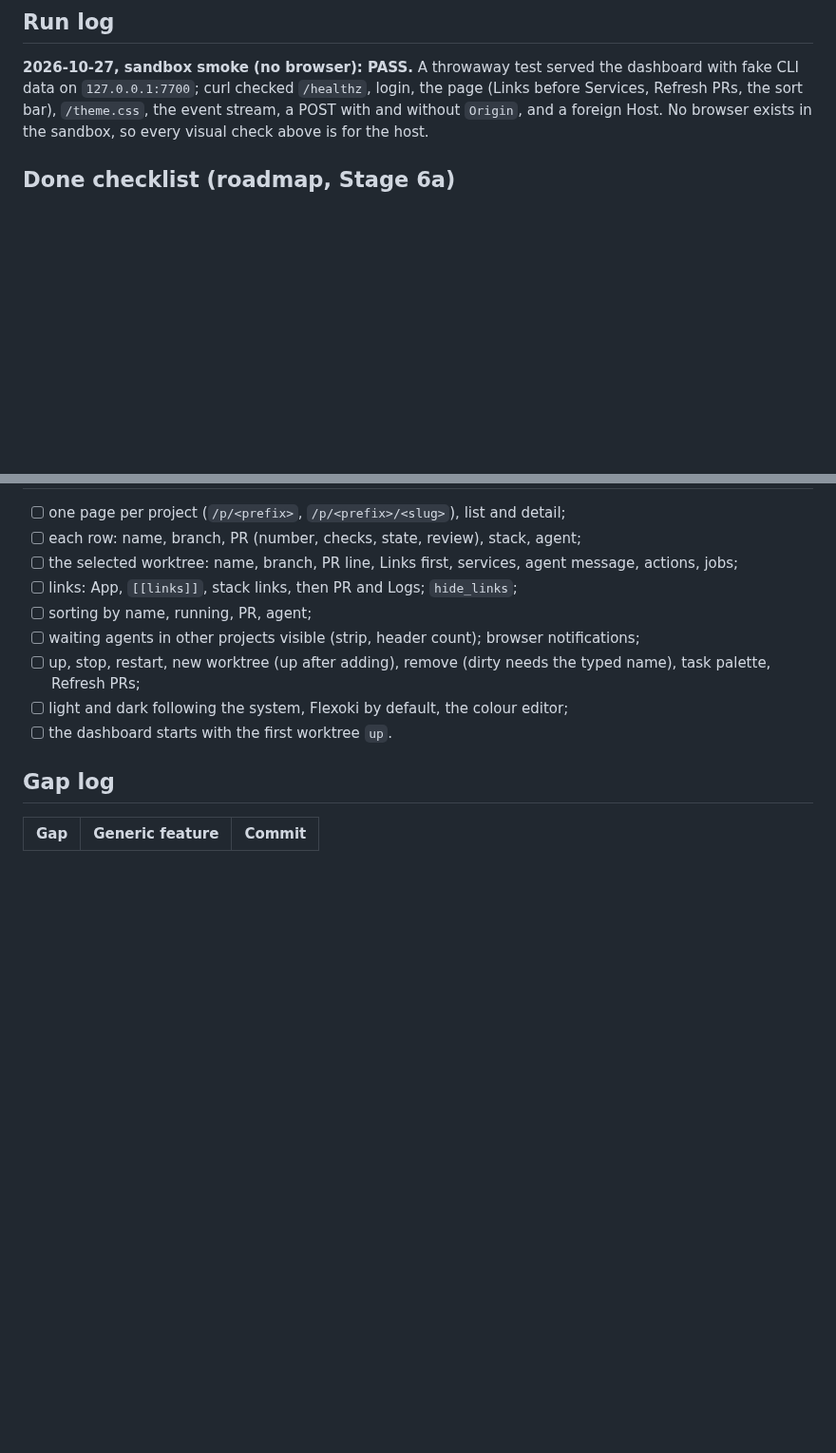
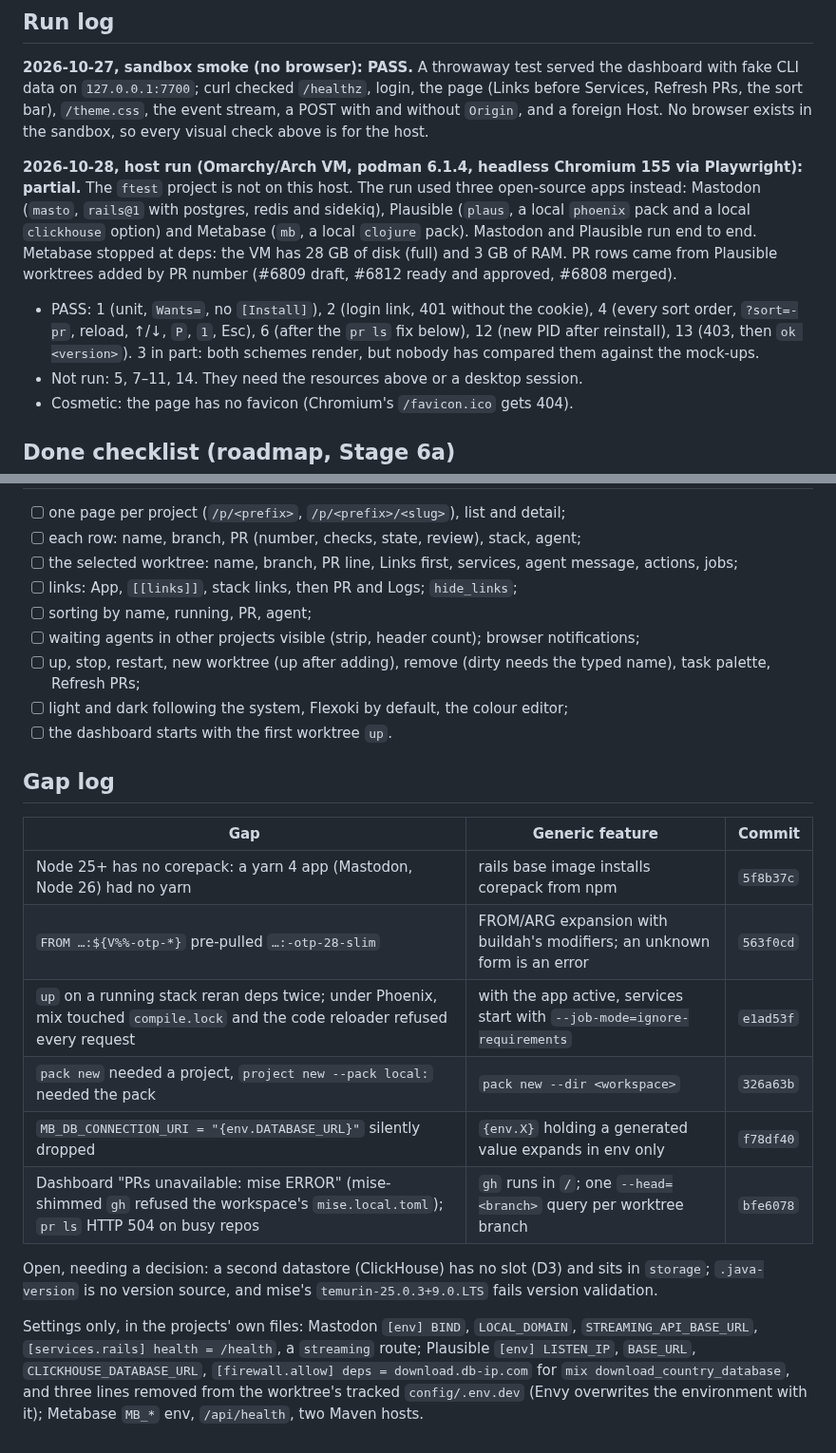
Before and after one commit to jbigler/railswitch, a Markdown page: docs/stage6a-acceptance.md, 2 parts joined by grey strips. Shown at 95% size. GitHub-like rendering; blank space fills up the shorter version.

Commit message:
docs: Stage 6a host run on Mastodon, Plausible and Metabase
Co-Authored-By: Claude Opus 5.5 <noreply@anthropic.com>

```diff
--- a/docs/stage6a-acceptance.md
+++ b/docs/stage6a-acceptance.md
@@ -246,6 +246,24 @@ bar), `/theme.css`, the event stream, a POST with and without `Origin`, and
 a foreign Host. No browser exists in the sandbox, so every visual check
 above is for the host.
 
+**2026-10-28, host run (Omarchy/Arch VM, podman 6.1.4, headless
+Chromium 155 via Playwright): partial.** The `ftest` project is not on this
+host. The run used three open-source apps instead: Mastodon (`masto`,
+`rails@1` with postgres, redis and sidekiq), Plausible (`plaus`, a local
+`phoenix` pack and a local `clickhouse` option) and Metabase (`mb`, a local
+`clojure` pack). Mastodon and Plausible run end to end. Metabase stopped at
+deps: the VM has 28 GB of disk (full) and 3 GB of RAM. PR rows came from
+Plausible worktrees added by PR number (#6809 draft, #6812 ready and
+approved, #6808 merged).
+
+- PASS: 1 (unit, `Wants=`, no `[Install]`), 2 (login link, 401 without
+  the cookie), 4 (every sort order, `?sort=-pr`, reload, ↑/↓, `P`, `1`,
+  Esc), 6 (after the `pr ls` fix below), 12 (new PID after reinstall), 13
+  (403, then `ok <version>`). 3 in part: both schemes render, but nobody
+  has compared them against the mock-ups.
+- Not run: 5, 7–11, 14. They need the resources above or a desktop session.
+- Cosmetic: the page has no favicon (Chromium's `/favicon.ico` gets 404).
+
 ## Done checklist (roadmap, Stage 6a)
 
 - [ ] one page per project (`/p/<prefix>`, `/p/<prefix>/<slug>`), list and detail;
@@ -262,3 +280,21 @@ above is for the host.
 
 | Gap | Generic feature | Commit |
 |-----|-----------------|--------|
+| Node 25+ has no corepack: a yarn 4 app (Mastodon, Node 26) had no yarn | rails base image installs corepack from npm | `5f8b37c` |
+| `FROM …:${V%%-otp-*}` pre-pulled `…:-otp-28-slim` | FROM/ARG expansion with buildah's modifiers; an unknown form is an error | `563f0cd` |
+| `up` on a running stack reran deps twice; under Phoenix, mix touched `compile.lock` and the code reloader refused every request | with the app active, services start with `--job-mode=ignore-requirements` | `e1ad53f` |
+| `pack new` needed a project, `project new --pack local:` needed the pack | `pack new --dir <workspace>` | `326a63b` |
+| `MB_DB_CONNECTION_URI = "{env.DATABASE_URL}"` silently dropped | `{env.X}` holding a generated value expands in env only | `f78df40` |
+| Dashboard "PRs unavailable: mise ERROR" (mise-shimmed `gh` refused the workspace's `mise.local.toml`); `pr ls` HTTP 504 on busy repos | `gh` runs in `/`; one `--head=<branch>` query per worktree branch | `bfe6078` |
+
+Open, needing a decision: a second datastore (ClickHouse) has no slot (D3)
+and sits in `storage`; `.java-version` is no version source, and mise's
+`temurin-25.0.3+9.0.LTS` fails version validation.
+
+Settings only, in the projects' own files: Mastodon `[env] BIND`,
+`LOCAL_DOMAIN`, `STREAMING_API_BASE_URL`, `[services.rails] health =
+/health`, a `streaming` route; Plausible `[env] LISTEN_IP`, `BASE_URL`,
+`CLICKHOUSE_DATABASE_URL`, `[firewall.allow] deps = download.db-ip.com`
+for `mix download_country_database`, and three lines removed from the
+worktree's tracked `config/.env.dev` (Envy overwrites the environment
+with it); Metabase `MB_*` env, `/api/health`, two Maven hosts.
```
